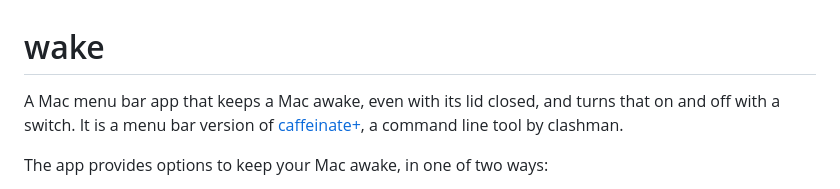
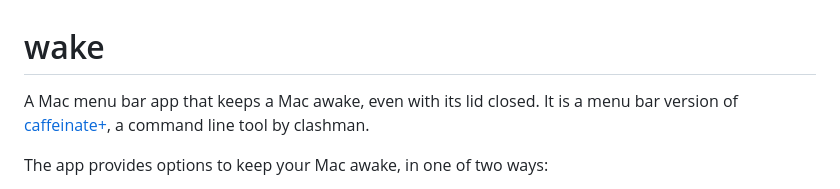
Before and after one commit to imclaren/wake, a Markdown page: README.md, the part around the change. Drawn GitHub-style.

Commit message:
Update README to improve app description
Refined the description of the app in README.md.

```diff
--- a/README.md
+++ b/README.md
@@ -1,7 +1,6 @@
 # wake
 
-A Mac menu bar app that keeps a Mac awake, even with its lid closed, and
-turns that on and off with a switch. It is a menu bar version of
+A Mac menu bar app that keeps a Mac awake, even with its lid closed. It is a menu bar version of
 [caffeinate+](https://github.com/clashman/caffeinate-plus), a command line
 tool by clashman.
 
```
